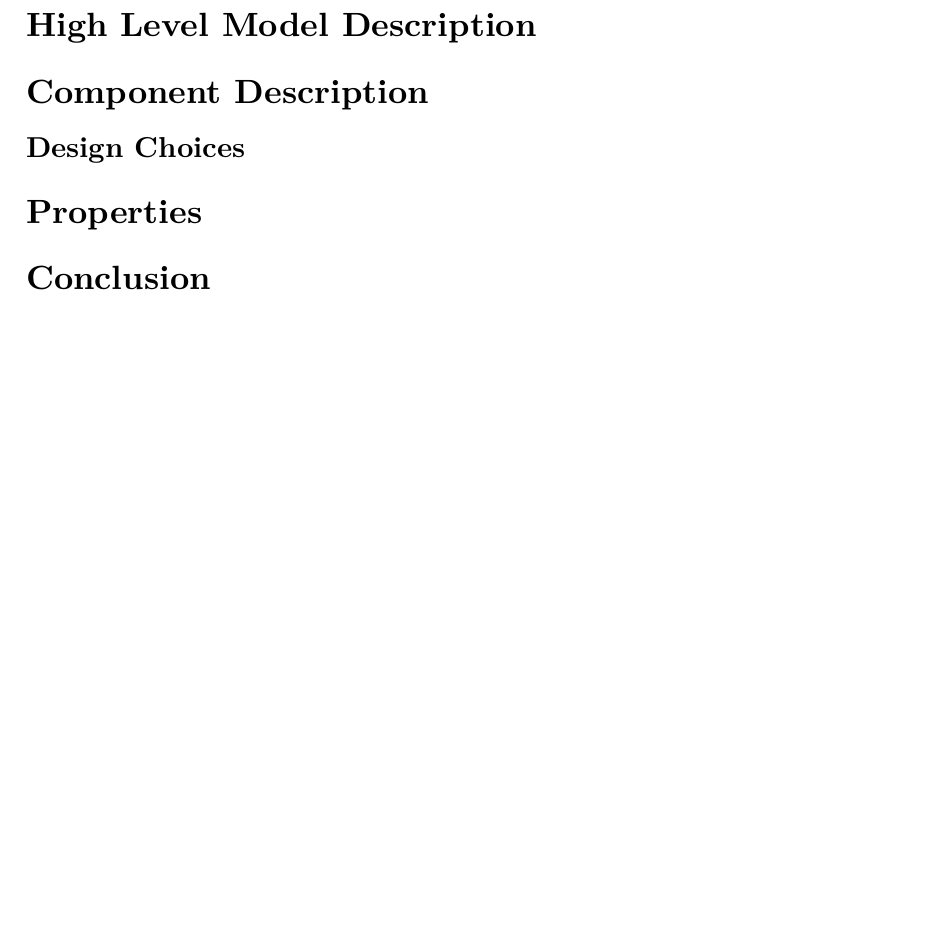
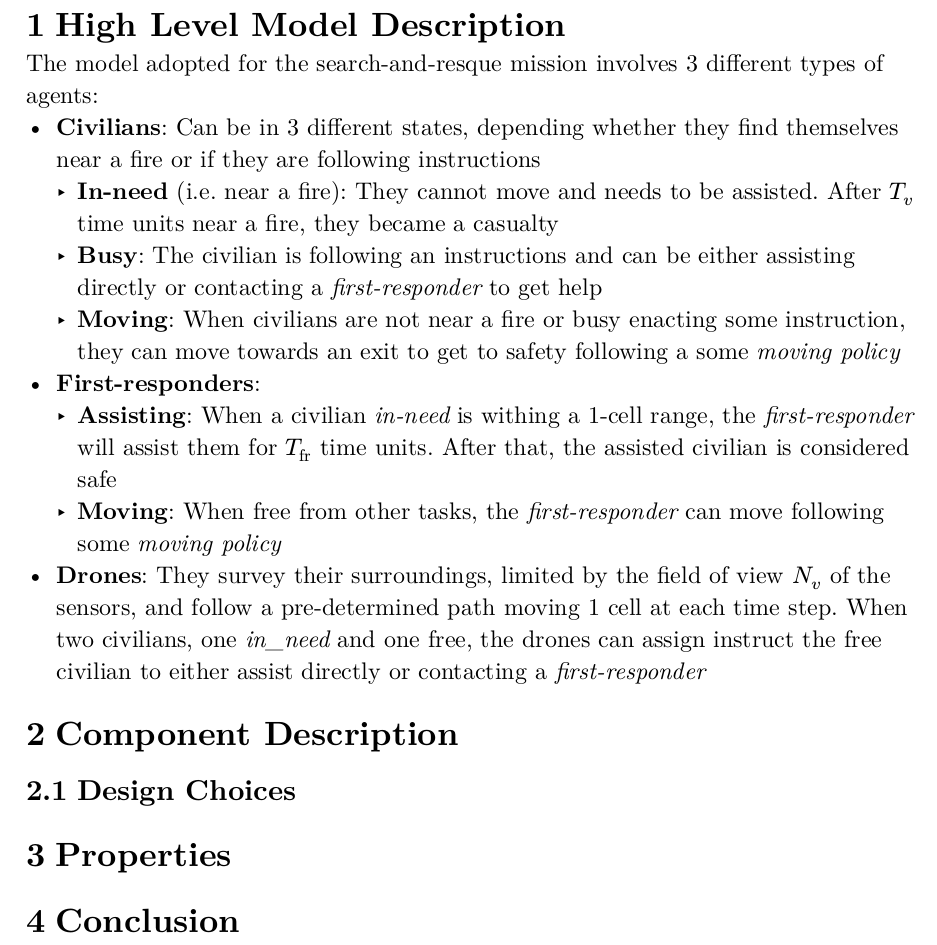
Before and after one commit to NidasioAlberto/formal-analysis-of-search-and-rescue-scenarios, a Typst document (report/main.typ): part of page 3 of 3, cut so that both start at the same text, the shorter picture padded with empty space. The pictures show the PDF file report/main.pdf that the author committed with the source.

Commit message:
Written High Level Model Description

```diff
--- a/report/main.typ
+++ b/report/main.typ
@@ -23,7 +23,30 @@ aspects and identify optimal configurations for maximizing civilian safety.
 
 #pagebreak()
 
+#set heading(numbering: "1.1")
+
 = High Level Model Description
+
+The model adopted for the search-and-resque mission involves 3 different types
+of agents:
+- *Civilians*: Can be in 3 different states, depending whether they find
+  themselves near a fire or if they are following instructions
+  - *In-need* (i.e. near a fire): They cannot move and needs to be assisted. After $T_v$ time
+    units near a fire, they became a casualty
+  - *Busy*: The civilian is following an instructions and can be either assisting
+    directly or contacting a _first-responder_ to get help
+  - *Moving*: When civilians are not near a fire or busy enacting some instruction,
+    they can move towards an exit to get to safety following a some _moving policy_
+- *First-responders*:
+  - *Assisting*: When a civilian _in-need_ is withing a 1-cell range, the _first-responder_ will
+    assist them for $T_"fr"$ time units. After that, the assisted civilian is
+    considered safe
+  - *Moving*: When free from other tasks, the _first-responder_ can move following
+    some _moving policy_
+- *Drones*: They survey their surroundings, limited by the field of view $N_v$ of
+  the sensors, and follow a pre-determined path moving 1 cell at each time step.
+  When two civilians, one _in_need_ and one free, the drones can assign instruct
+  the free civilian to either assist directly or contacting a _first-responder_
 
 = Component Description
 
```
Also changed, not shown: report/main.pdf.
